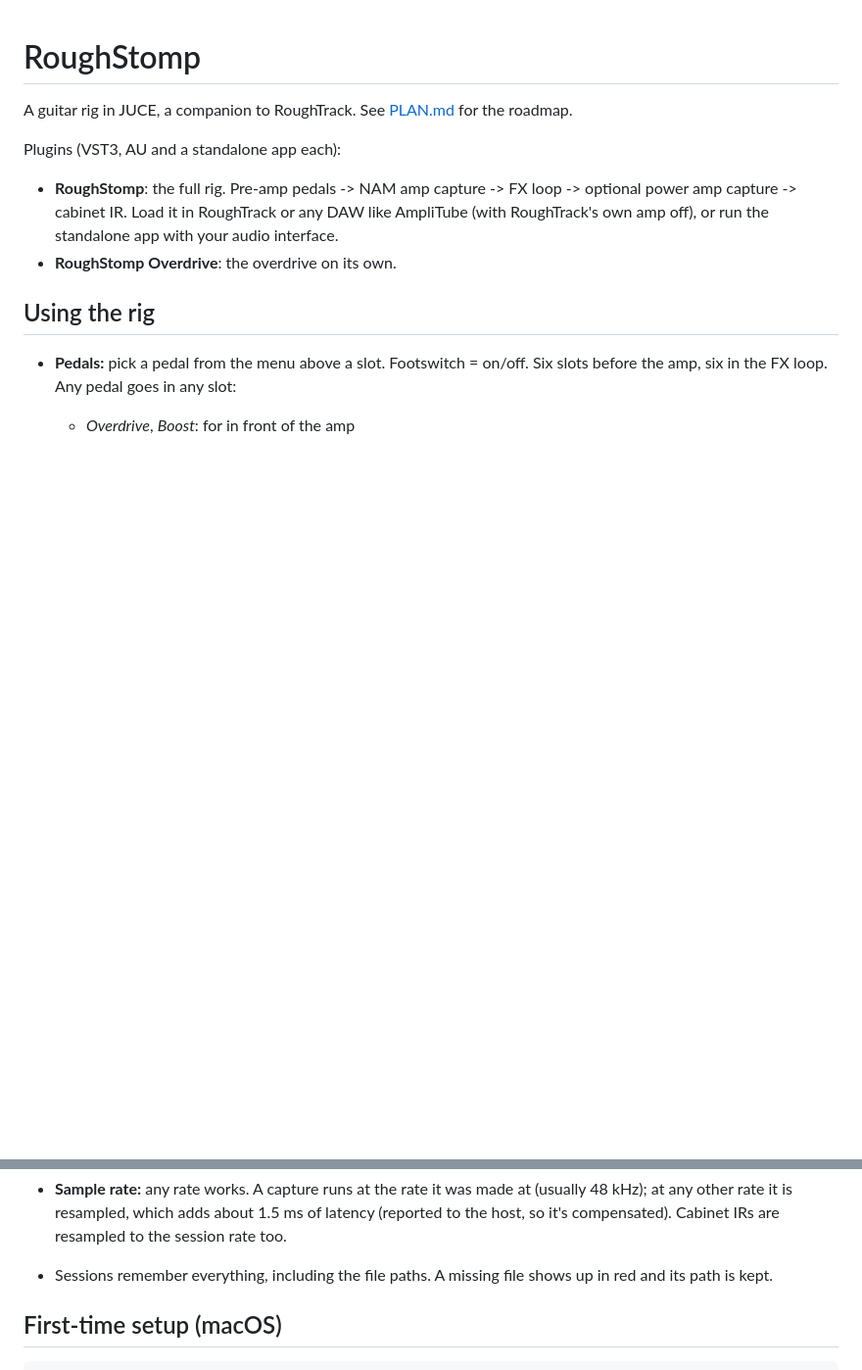
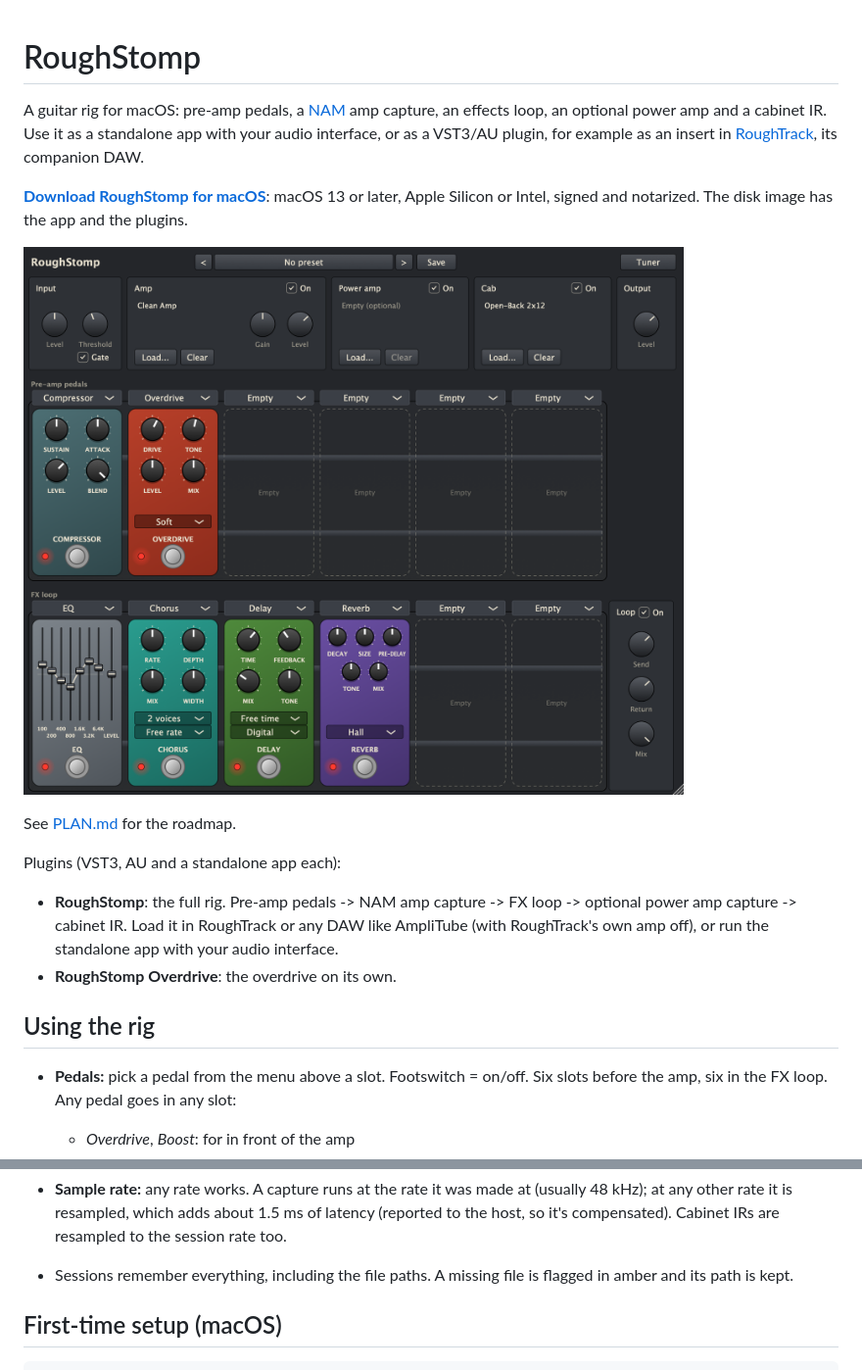
Before and after one commit to dantaipan/roughstomp, a Markdown page: README.md, 2 parts joined by grey strips. Shown at 98% size. Drawn GitHub-style; pictures changed too: docs/images/rig.png (added); blank space fills up the shorter version.

```diff
--- a/README.md
+++ b/README.md
@@ -1,6 +1,12 @@
 # RoughStomp
 
-A guitar rig in JUCE, a companion to RoughTrack. See [PLAN.md](PLAN.md) for the roadmap.
+A guitar rig for macOS: pre-amp pedals, a [NAM](https://github.com/sdatkinson/NeuralAmpModelerCore) amp capture, an effects loop, an optional power amp and a cabinet IR. Use it as a standalone app with your audio interface, or as a VST3/AU plugin, for example as an insert in [RoughTrack](https://github.com/dantaipan/roughtrack), its companion DAW.
+
+**[Download RoughStomp for macOS](https://github.com/dantaipan/roughstomp/releases/latest)**: macOS 13 or later, Apple Silicon or Intel, signed and notarized. The disk image has the app and the plugins.
+
+![RoughStomp: the Input-to-Output row on top, then the pre-amp pedals and the effects loop](docs/images/rig.png)
+
+See [PLAN.md](PLAN.md) for the roadmap.
 
 Plugins (VST3, AU and a standalone app each):
 - **RoughStomp**: the full rig. Pre-amp pedals -> NAM amp capture -> FX loop -> optional power amp capture -> cabinet IR. Load it in RoughTrack or any DAW like AmpliTube (with RoughTrack's own amp off), or run the standalone app with your audio interface.
@@ -33,7 +40,7 @@ Plugins (VST3, AU and a standalone app each):
 - **Power amp:** optional. Leave it empty for normal captures, which already include the power amp. For a true pre/power split, load a preamp-only capture as the amp and a power-amp capture here. It runs once per stereo side, so it costs twice the CPU of the amp.
 - **Cab:** *Load...* an IR (WAV/AIFF). Switch it off for "full rig" captures that already include a cab.
 - **Sample rate:** any rate works. A capture runs at the rate it was made at (usually 48 kHz); at any other rate it is resampled, which adds about 1.5 ms of latency (reported to the host, so it's compensated). Cabinet IRs are resampled to the session rate too.
-- Sessions remember everything, including the file paths. A missing file shows up in red and its path is kept.
+- Sessions remember everything, including the file paths. A missing file is flagged in amber and its path is kept.
 
 ## First-time setup (macOS)
 
```
Also changed, not shown: other parts of README.md (+3 -2 lines), CLAUDE.md (+4 -0 lines), docs/images/tuner.png (added).
